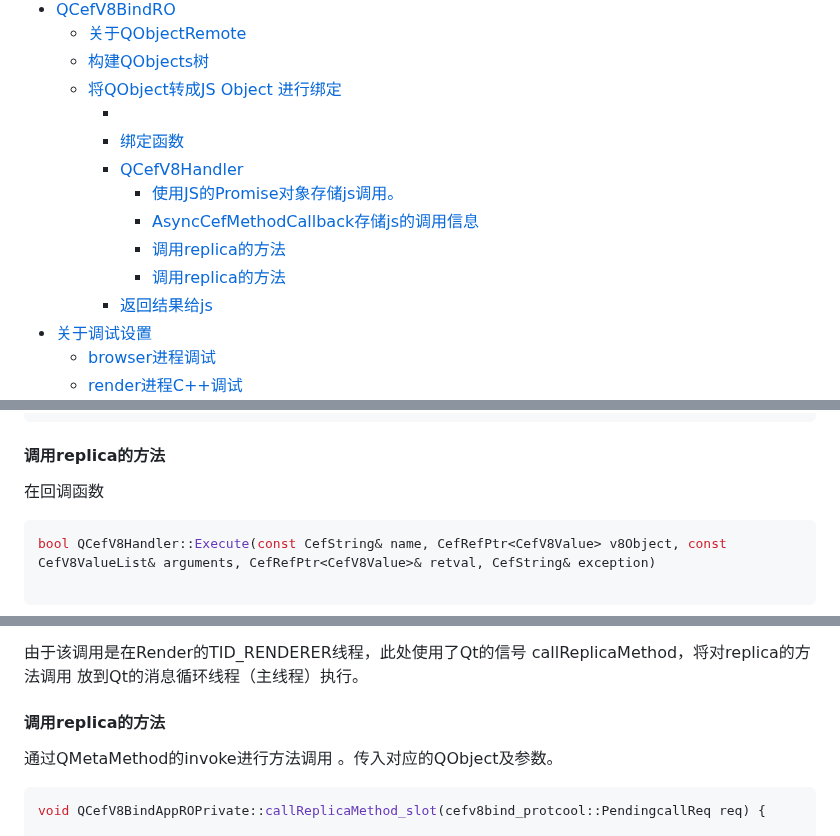
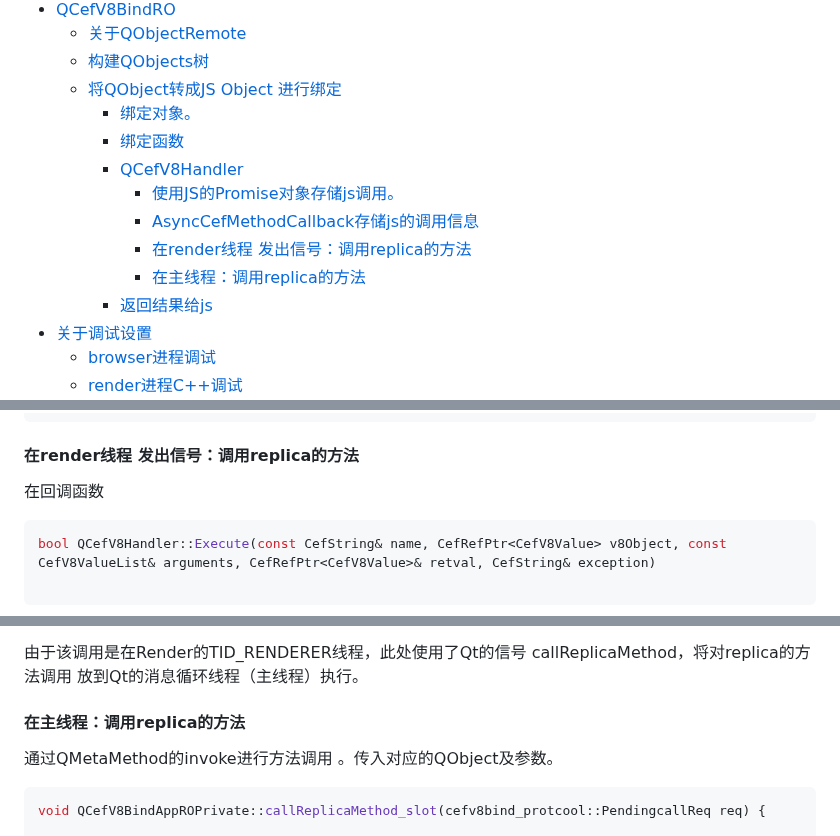
Before and after one commit to iherewaitfor/cefdemos, a Markdown page: CefQtJsApiDemo/README.md, 3 parts joined by grey strips. Rendered like a GitHub page.

````diff
--- a/CefQtJsApiDemo/README.md
+++ b/CefQtJsApiDemo/README.md
@@ -17,13 +17,13 @@
   - [关于QObjectRemote](#关于qobjectremote)
   - [构建QObjects树](#构建qobjects树)
   - [将QObject转成JS Object 进行绑定](#将qobject转成js-object-进行绑定)
-    - [](#)
+    - [绑定对象。](#绑定对象)
     - [绑定函数](#绑定函数)
     - [QCefV8Handler](#qcefv8handler)
       - [使用JS的Promise对象存储js调用。](#使用js的promise对象存储js调用)
       - [AsyncCefMethodCallback存储js的调用信息](#asynccefmethodcallback存储js的调用信息)
-      - [调用replica的方法](#调用replica的方法)
-      - [调用replica的方法](#调用replica的方法-1)
+      - [在render线程 发出信号：调用replica的方法](#在render线程-发出信号调用replica的方法)
+      - [在主线程：调用replica的方法](#在主线程调用replica的方法)
     - [返回结果给js](#返回结果给js)
 - [关于调试设置](#关于调试设置)
   - [browser进程调试](#browser进程调试)
@@ -555,7 +554,7 @@ private:
     uint64_t m_timeOutTime; //3s
 };
 ```
-#### 调用replica的方法
+#### 在render线程 发出信号：调用replica的方法
 在回调函数
 ```C++
 bool QCefV8Handler::Execute(const CefString& name, CefRefPtr<CefV8Value> v8Object, const CefV8ValueList& arguments, CefRefPtr<CefV8Value>& retval, CefString& exception)
@@ -583,7 +582,7 @@ CefRefPtr<CefBaseRefCounted> userData = v8Object->GetUserData();
 
 由于该调用是在Render的TID_RENDERER线程，此处使用了Qt的信号 callReplicaMethod，将对replica的方法调用 放到Qt的消息循环线程（主线程）执行。
 
-#### 调用replica的方法
+#### 在主线程：调用replica的方法
 通过QMetaMethod的invoke进行方法调用 。传入对应的QObject及参数。
 ```C++
 void QCefV8BindAppROPrivate::callReplicaMethod_slot(cefv8bind_protcool::PendingcallReq req) {
````
Also changed, not shown: other parts of CefQtJsApiDemo/README.md (+2 -2 lines).
